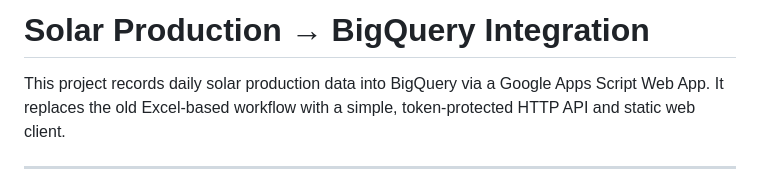
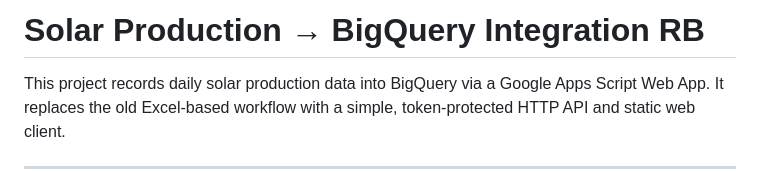
Before and after one commit to rbecker1014/solar, a Markdown page: README.md, the part around the change. Rendered like a GitHub page.

Commit message:
Update README title with initials

```diff
--- a/README.md
+++ b/README.md
@@ -1,4 +1,4 @@
-# Solar Production → BigQuery Integration
+# Solar Production → BigQuery Integration RB
 
 This project records daily solar production data into BigQuery via a Google Apps Script Web App.
 It replaces the old Excel-based workflow with a simple, token-protected HTTP API and static web client.
```
